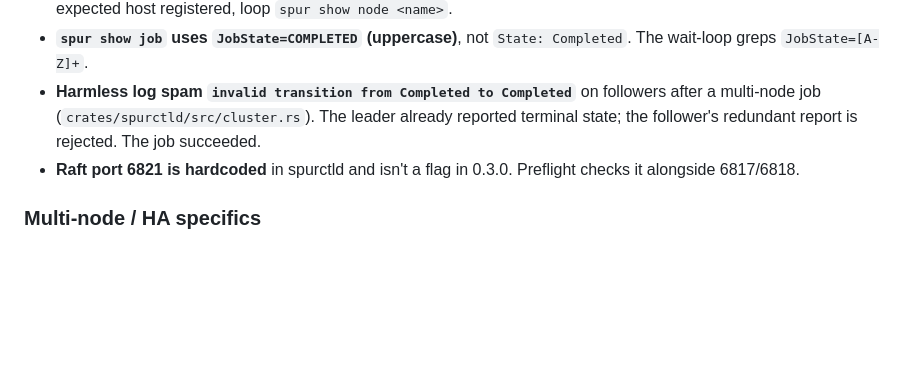
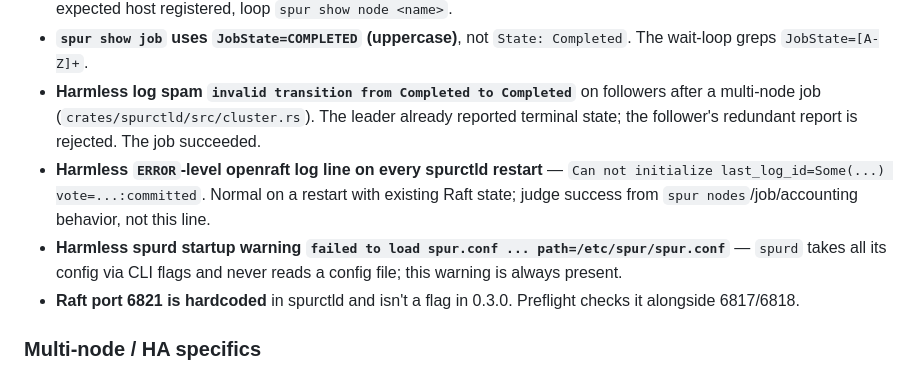
Before and after one commit to ROCm/spur-toolkit, a Markdown page: ansible/README.md, the part around the change. Rendered like a GitHub page; blank space fills up the shorter version.

```diff
--- a/ansible/README.md
+++ b/ansible/README.md
@@ -382,6 +382,8 @@ These are real bugs we hit during validation — listed so anyone reading the pl
 - **`spur nodes` collapses by partition** — the "NODES" column is a count, not one row per host. To confirm each expected host registered, loop `spur show node <name>`.
 - **`spur show job` uses `JobState=COMPLETED` (uppercase)**, not `State: Completed`. The wait-loop greps `JobState=[A-Z]+`.
 - **Harmless log spam `invalid transition from Completed to Completed`** on followers after a multi-node job (`crates/spurctld/src/cluster.rs`). The leader already reported terminal state; the follower's redundant report is rejected. The job succeeded.
+- **Harmless `ERROR`-level openraft log line on every spurctld restart** — `Can not initialize last_log_id=Some(...) vote=...:committed`. Normal on a restart with existing Raft state; judge success from `spur nodes`/job/accounting behavior, not this line.
+- **Harmless spurd startup warning `failed to load spur.conf ... path=/etc/spur/spur.conf`** — `spurd` takes all its config via CLI flags and never reads a config file; this warning is always present.
 - **Raft port 6821 is hardcoded** in spurctld and isn't a flag in 0.3.0. Preflight checks it alongside 6817/6818.
 
 ### Multi-node / HA specifics
```
Also changed, not shown: skills/deploy-spur/SKILL.md (+8 -2 lines).
